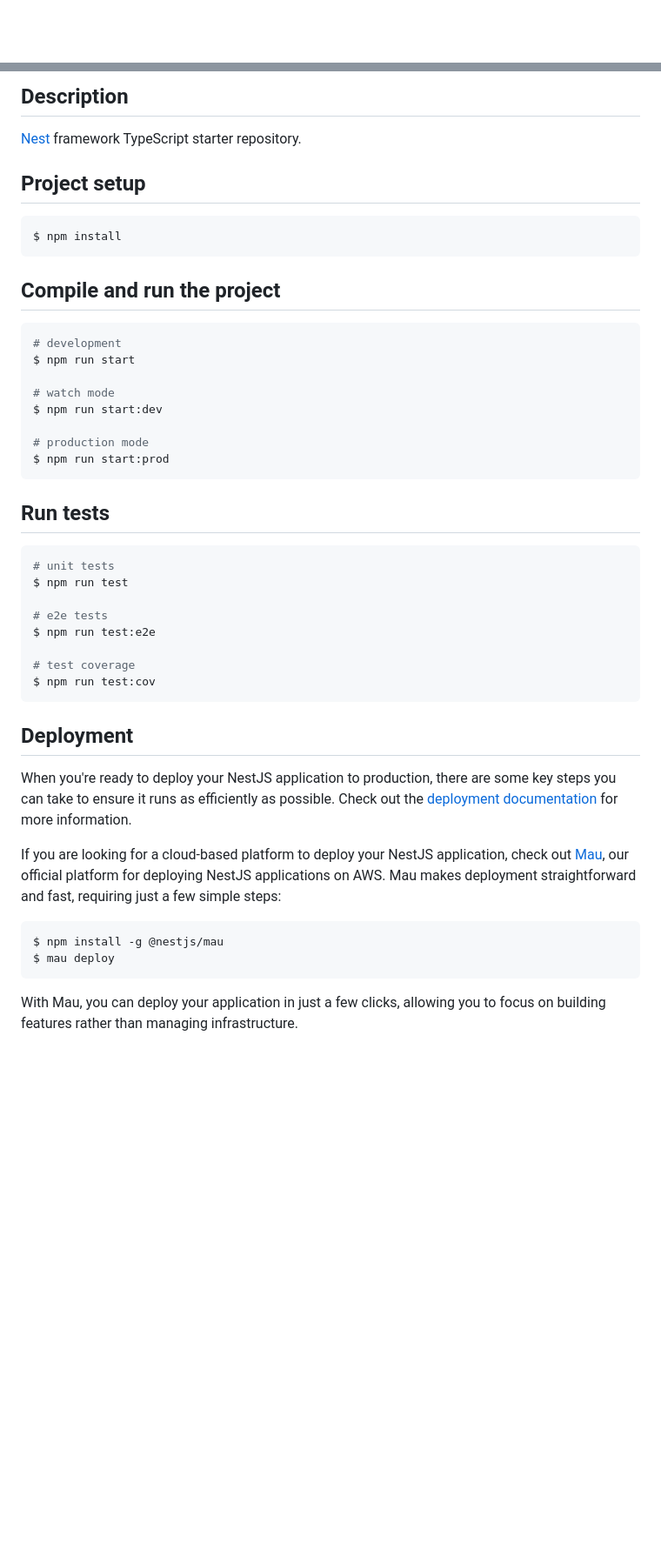
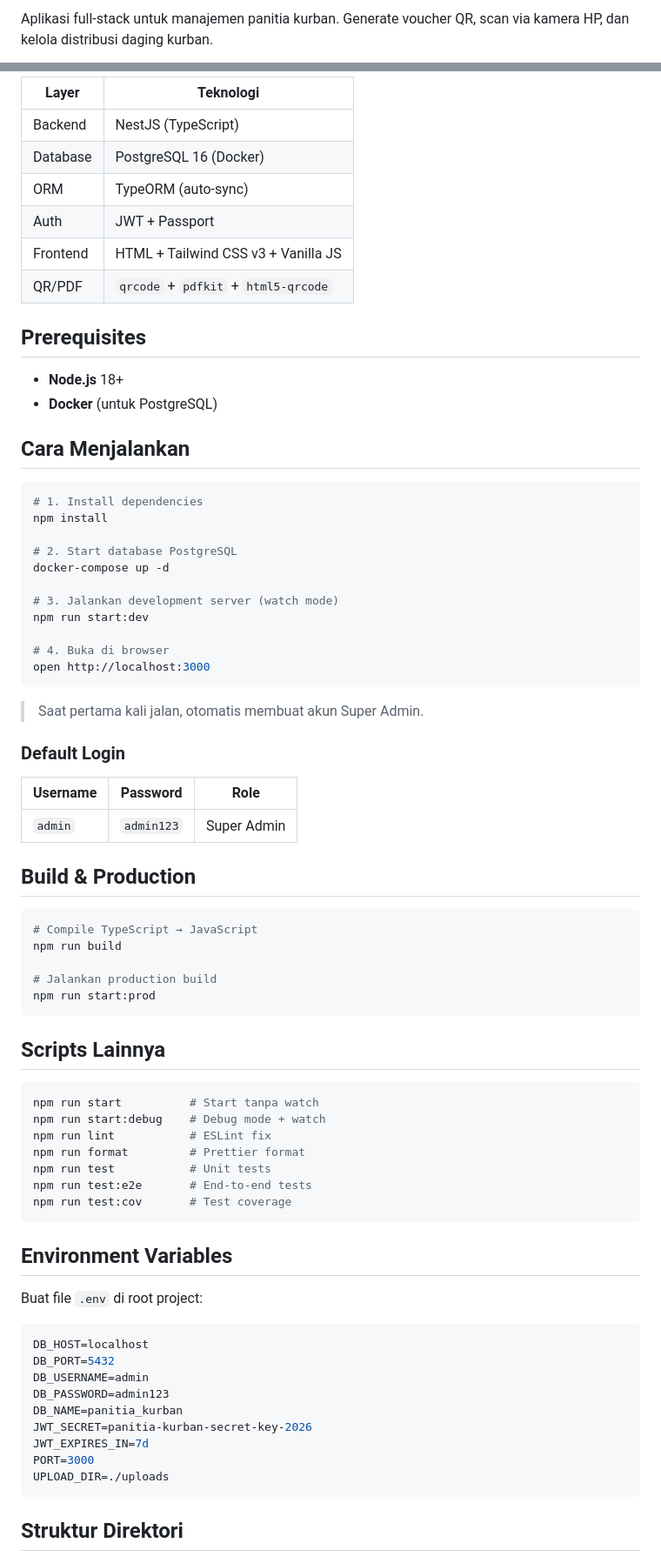
Before and after one commit to fajarmf/panitia-kurban, a Markdown page: README.md, 2 parts joined by grey strips. Shown at 87% size. Rendered like a GitHub page; blank space fills up the shorter version.

````diff
--- a/README.md
+++ b/README.md
@@ -4,4 +2,3 @@
 
-[circleci-image]: https://img.shields.io/circleci/build/github/nestjs/nest/master?token=abc123def456
-[circleci-url]: https://circleci.com/gh/nestjs/nest
+Aplikasi full-stack untuk manajemen panitia kurban. Generate voucher QR, scan via kamera HP, dan kelola distribusi daging kurban.
 
@@ -23,50 +6,79 @@
 
-## Description
+| Layer | Teknologi |
+|-------|-----------|
+| Backend | NestJS (TypeScript) |
+| Database | PostgreSQL 16 (Docker) |
+| ORM | TypeORM (auto-sync) |
+| Auth | JWT + Passport |
+| Frontend | HTML + Tailwind CSS v3 + Vanilla JS |
+| QR/PDF | `qrcode` + `pdfkit` + `html5-qrcode` |
 
-[Nest](https://github.com/nestjs/nest) framework TypeScript starter repository.
+## Prerequisites
 
-## Project setup
+- **Node.js** 18+
+- **Docker** (untuk PostgreSQL)
+
+## Cara Menjalankan
 
 ```bash
-$ npm install
+# 1. Install dependencies
+npm install
+
+# 2. Start database PostgreSQL
+docker-compose up -d
+
+# 3. Jalankan development server (watch mode)
+npm run start:dev
+
+# 4. Buka di browser
+open http://localhost:3000
 ```
 
-## Compile and run the project
+> Saat pertama kali jalan, otomatis membuat akun Super Admin.
+
+### Default Login
+
+| Username | Password | Role |
+|----------|----------|------|
+| `admin` | `admin123` | Super Admin |
+
+## Build & Production
 
 ```bash
-# development
-$ npm run start
+# Compile TypeScript → JavaScript
+npm run build
 
-# watch mode
-$ npm run start:dev
-
-# production mode
-$ npm run start:prod
+# Jalankan production build
+npm run start:prod
 ```
 
-## Run tests
+## Scripts Lainnya
 
 ```bash
-# unit tests
-$ npm run test
-
-# e2e tests
-$ npm run test:e2e
-
-# test coverage
-$ npm run test:cov
+npm run start          # Start tanpa watch
+npm run start:debug    # Debug mode + watch
+npm run lint           # ESLint fix
+npm run format         # Prettier format
+npm run test           # Unit tests
+npm run test:e2e       # End-to-end tests
+npm run test:cov       # Test coverage
 ```
 
-## Deployment
+## Environment Variables
 
-When you're ready to deploy your NestJS application to production, there are some key steps you can take to ensure it runs as efficiently as possible. Check out the [deployment documentation](https://docs.nestjs.com/deployment) for more information.
+Buat file `.env` di root project:
 
-If you are looking for a cloud-based platform to deploy your NestJS application, check out [Mau](https://mau.nestjs.com), our official platform for deploying NestJS applications on AWS. Mau makes deployment straightforward and fast, requiring just a few simple steps:
-
-```bash
-$ npm install -g @nestjs/mau
-$ mau deploy
+```env
+DB_HOST=localhost
+DB_PORT=5432
+DB_USERNAME=admin
+DB_PASSWORD=admin123
+DB_NAME=panitia_kurban
+JWT_SECRET=panitia-kurban-secret-key-2026
+JWT_EXPIRES_IN=7d
+PORT=3000
+UPLOAD_DIR=./uploads
 ```
 
-With Mau, you can deploy your application in just a few clicks, allowing you to focus on building features rather than managing infrastructure.
+## Struktur Direktori
 
````
Also changed, not shown: other parts of README.md (+43 -38 lines).
